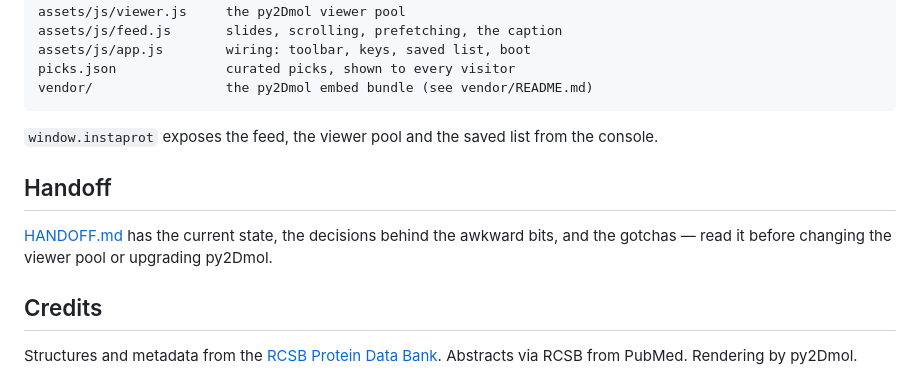
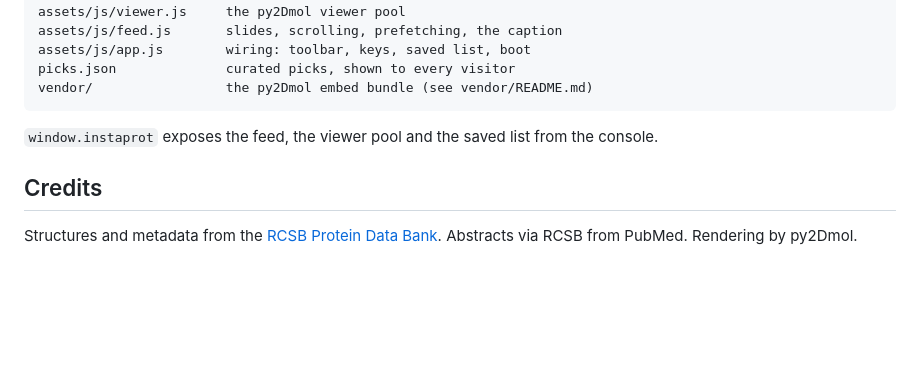
Before and after one commit to j-barium-56/instaprot, a Markdown page: README.md, the part around the change. Drawn GitHub-style; blank space fills up the shorter version.

```diff
--- a/README.md
+++ b/README.md
@@ -106,12 +106,6 @@ vendor/                 the py2Dmol embed bundle (see vendor/README.md)
 `window.instaprot` exposes the feed, the viewer pool and the saved list from the
 console.
 
-## Handoff
-
-[HANDOFF.md](HANDOFF.md) has the current state, the decisions behind the
-awkward bits, and the gotchas — read it before changing the viewer pool or
-upgrading py2Dmol.
-
 ## Credits
 
 Structures and metadata from the [RCSB Protein Data Bank](https://www.rcsb.org/).
```
